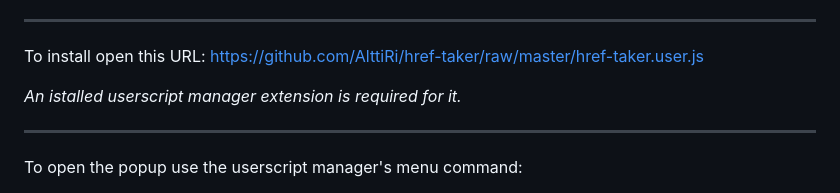
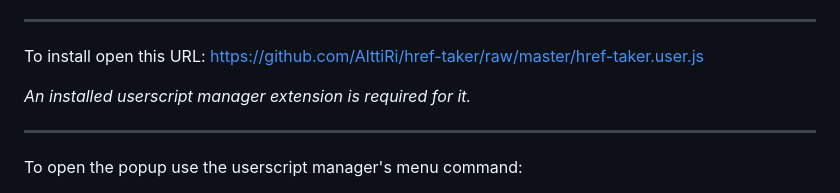
Before and after one commit to AlttiRi/href-taker, a Markdown page: README.md, the part around the change. Rendered like a GitHub page.

```diff
--- a/README.md
+++ b/README.md
@@ -19,7 +19,7 @@ _It keeps the state in `LocalStorage`._
 
 To install open this URL: https://github.com/AlttiRi/href-taker/raw/master/href-taker.user.js
 
-_An istalled userscript manager extension is required for it._
+_An installed userscript manager extension is required for it._
 
 ---
 
```
